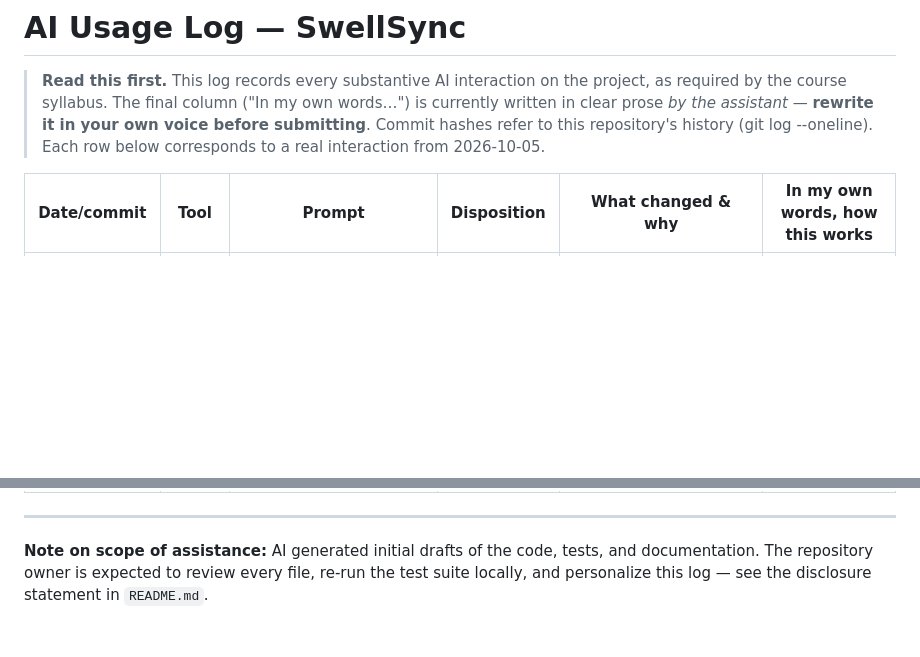
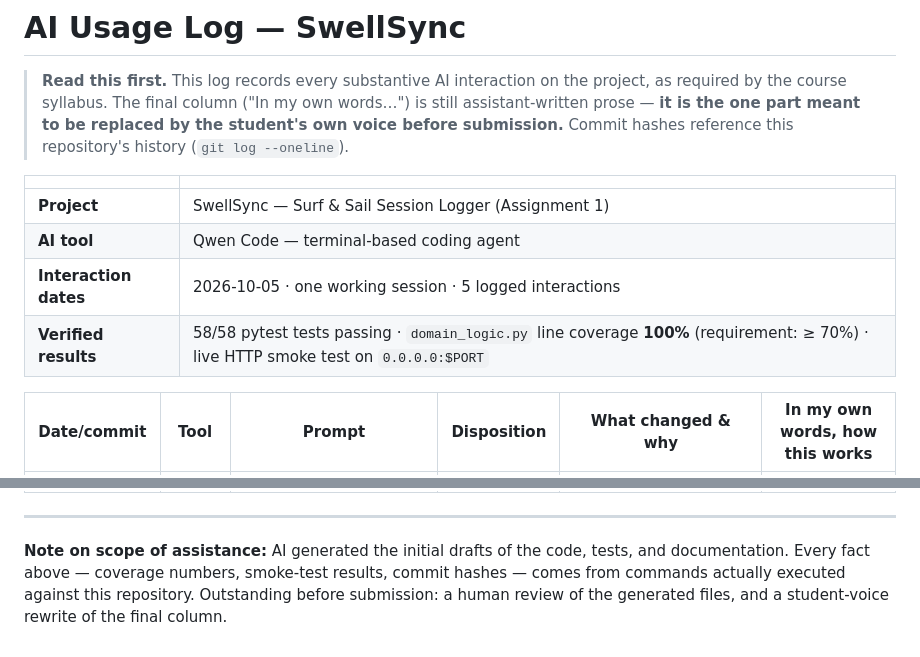
Before and after one commit to gustaveems/swellsync, a Markdown page: AI_USAGE.md, 2 parts joined by grey strips. GitHub-like rendering; blank space fills up the shorter version.

Commit message:
docs: polish AI usage log formatting
Restructured AI_USAGE.md with a project/verification summary block and
tightened table cells. No facts changed: same interactions, commit
hashes, dispositions, and measured results. The note that the final
column still awaits a student-voice rewrite is kept.

```diff
--- a/AI_USAGE.md
+++ b/AI_USAGE.md
@@ -2,10 +2,16 @@
 
 > **Read this first.** This log records every substantive AI interaction on
 > the project, as required by the course syllabus. The final column ("In my
-> own words…") is currently written in clear prose *by the assistant* —
-> **rewrite it in your own voice before submitting**. Commit hashes refer to
-> this repository's history (git log --oneline). Each row below
-> corresponds to a real interaction from 2026-10-05.
+> own words…") is still assistant-written prose — **it is the one part meant
+> to be replaced by the student's own voice before submission.** Commit
+> hashes reference this repository's history (`git log --oneline`).
+
+| | |
+|---|---|
+| **Project** | SwellSync — Surf & Sail Session Logger (Assignment 1) |
+| **AI tool** | Qwen Code — terminal-based coding agent |
+| **Interaction dates** | 2026-10-05 · one working session · 5 logged interactions |
+| **Verified results** | 58/58 pytest tests passing · `domain_logic.py` line coverage **100%** (requirement: ≥ 70%) · live HTTP smoke test on `0.0.0.0:$PORT` |
 
 | Date/commit | Tool | Prompt | Disposition | What changed & why | In my own words, how this works |
 |---|---|---|---|---|---|
@@ -17,7 +23,8 @@
 
 ---
 
-**Note on scope of assistance:** AI generated initial drafts of the code,
-tests, and documentation. The repository owner is expected to review every
-file, re-run the test suite locally, and personalize this log — see the
-disclosure statement in `README.md`.
+**Note on scope of assistance:** AI generated the initial drafts of the code,
+tests, and documentation. Every fact above — coverage numbers, smoke-test
+results, commit hashes — comes from commands actually executed against this
+repository. Outstanding before submission: a human review of the generated
+files, and a student-voice rewrite of the final column.
```
Also changed, not shown: other parts of AI_USAGE.md (+5 -5 lines).
